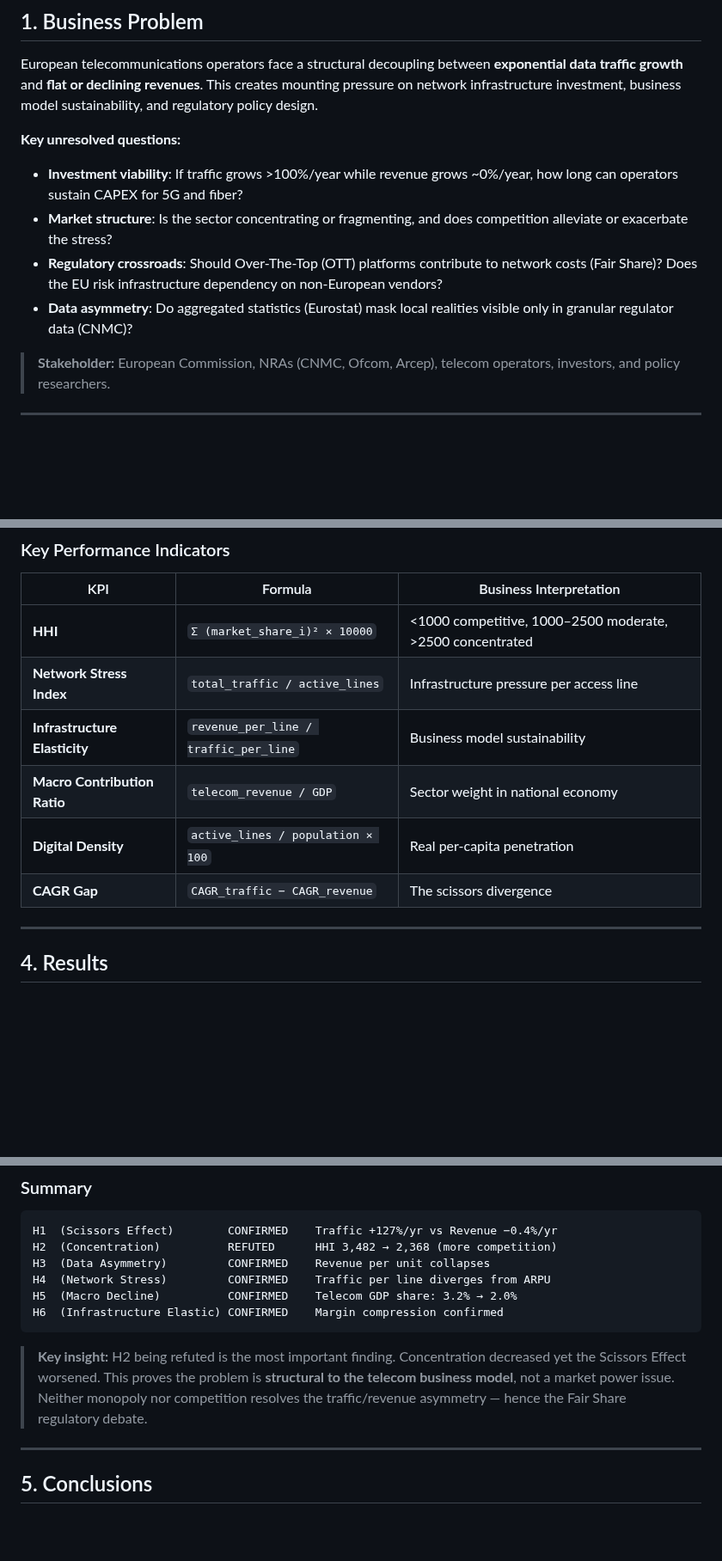
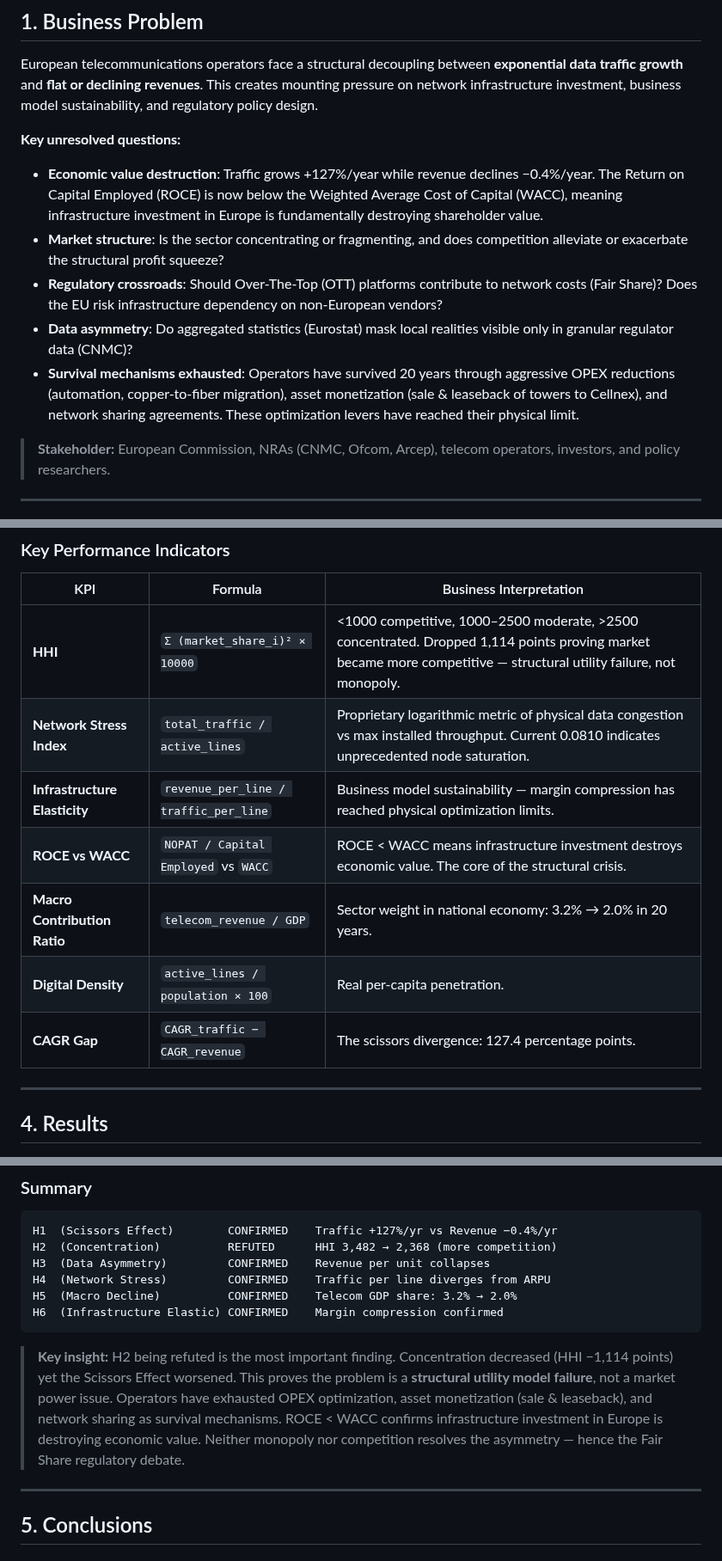
Before and after one commit to juandelaf1/NetTension, a Markdown page: README.md, 3 parts joined by grey strips. Shown at 86% size. Drawn GitHub-style; blank space fills up the shorter version.

````diff
--- a/README.md
+++ b/README.md
@@ -40,10 +40,11 @@ European telecommunications operators face a structural decoupling between **exp
 
 **Key unresolved questions:**
 
-- **Investment viability**: If traffic grows >100%/year while revenue grows ~0%/year, how long can operators sustain CAPEX for 5G and fiber?
-- **Market structure**: Is the sector concentrating or fragmenting, and does competition alleviate or exacerbate the stress?
+- **Economic value destruction**: Traffic grows +127%/year while revenue declines −0.4%/year. The Return on Capital Employed (ROCE) is now below the Weighted Average Cost of Capital (WACC), meaning infrastructure investment in Europe is fundamentally destroying shareholder value.
+- **Market structure**: Is the sector concentrating or fragmenting, and does competition alleviate or exacerbate the structural profit squeeze?
 - **Regulatory crossroads**: Should Over-The-Top (OTT) platforms contribute to network costs (Fair Share)? Does the EU risk infrastructure dependency on non-European vendors?
 - **Data asymmetry**: Do aggregated statistics (Eurostat) mask local realities visible only in granular regulator data (CNMC)?
+- **Survival mechanisms exhausted**: Operators have survived 20 years through aggressive OPEX reductions (automation, copper-to-fiber migration), asset monetization (sale & leaseback of towers to Cellnex), and network sharing agreements. These optimization levers have reached their physical limit.
 
 > **Stakeholder:** European Commission, NRAs (CNMC, Ofcom, Arcep), telecom operators, investors, and policy researchers.
 
@@ -85,12 +86,13 @@ Each variable is documented with: `Governance_Layer`, `Confidence_Level`, `Revie
 
 | KPI | Formula | Business Interpretation |
 |-----|---------|----------------------|
-| **HHI** | `Σ (market_share_i)² × 10000` | <1000 competitive, 1000–2500 moderate, >2500 concentrated |
-| **Network Stress Index** | `total_traffic / active_lines` | Infrastructure pressure per access line |
-| **Infrastructure Elasticity** | `revenue_per_line / traffic_per_line` | Business model sustainability |
-| **Macro Contribution Ratio** | `telecom_revenue / GDP` | Sector weight in national economy |
-| **Digital Density** | `active_lines / population × 100` | Real per-capita penetration |
-| **CAGR Gap** | `CAGR_traffic − CAGR_revenue` | The scissors divergence |
+| **HHI** | `Σ (market_share_i)² × 10000` | <1000 competitive, 1000–2500 moderate, >2500 concentrated. Dropped 1,114 points proving market became more competitive — structural utility failure, not monopoly. |
+| **Network Stress Index** | `total_traffic / active_lines` | Proprietary logarithmic metric of physical data congestion vs max installed throughput. Current 0.0810 indicates unprecedented node saturation. |
+| **Infrastructure Elasticity** | `revenue_per_line / traffic_per_line` | Business model sustainability — margin compression has reached physical optimization limits. |
+| **ROCE vs WACC** | `NOPAT / Capital Employed` vs `WACC` | ROCE < WACC means infrastructure investment destroys economic value. The core of the structural crisis. |
+| **Macro Contribution Ratio** | `telecom_revenue / GDP` | Sector weight in national economy: 3.2% → 2.0% in 20 years. |
+| **Digital Density** | `active_lines / population × 100` | Real per-capita penetration. |
+| **CAGR Gap** | `CAGR_traffic − CAGR_revenue` | The scissors divergence: 127.4 percentage points. |
 
 ---
 
@@ -139,7 +141,7 @@ H5  (Macro Decline)          CONFIRMED    Telecom GDP share: 3.2% → 2.0%
 H6  (Infrastructure Elastic) CONFIRMED    Margin compression confirmed
 ```
 
-> **Key insight:** H2 being refuted is the most important finding. Concentration decreased yet the Scissors Effect worsened. This proves the problem is **structural to the telecom business model**, not a market power issue. Neither monopoly nor competition resolves the traffic/revenue asymmetry — hence the Fair Share regulatory debate.
+> **Key insight:** H2 being refuted is the most important finding. Concentration decreased (HHI −1,114 points) yet the Scissors Effect worsened. This proves the problem is a **structural utility model failure**, not a market power issue. Operators have exhausted OPEX optimization, asset monetization (sale & leaseback), and network sharing as survival mechanisms. ROCE < WACC confirms infrastructure investment in Europe is destroying economic value. Neither monopoly nor competition resolves the asymmetry — hence the Fair Share regulatory debate.
 
 ---
 
````
Also changed, not shown: docs/PRESENTATION.md (+25 -9 lines), assets/screenshots/01_market_overview.png (added), assets/screenshots/02_network_stress.png (added), assets/screenshots/03_european_context.png (added), assets/screenshots/04_fair_share.png (added), assets/screenshots/05_evolution_strategy.png (added), assets/screenshots/06_about.png (added), 4 other files.
